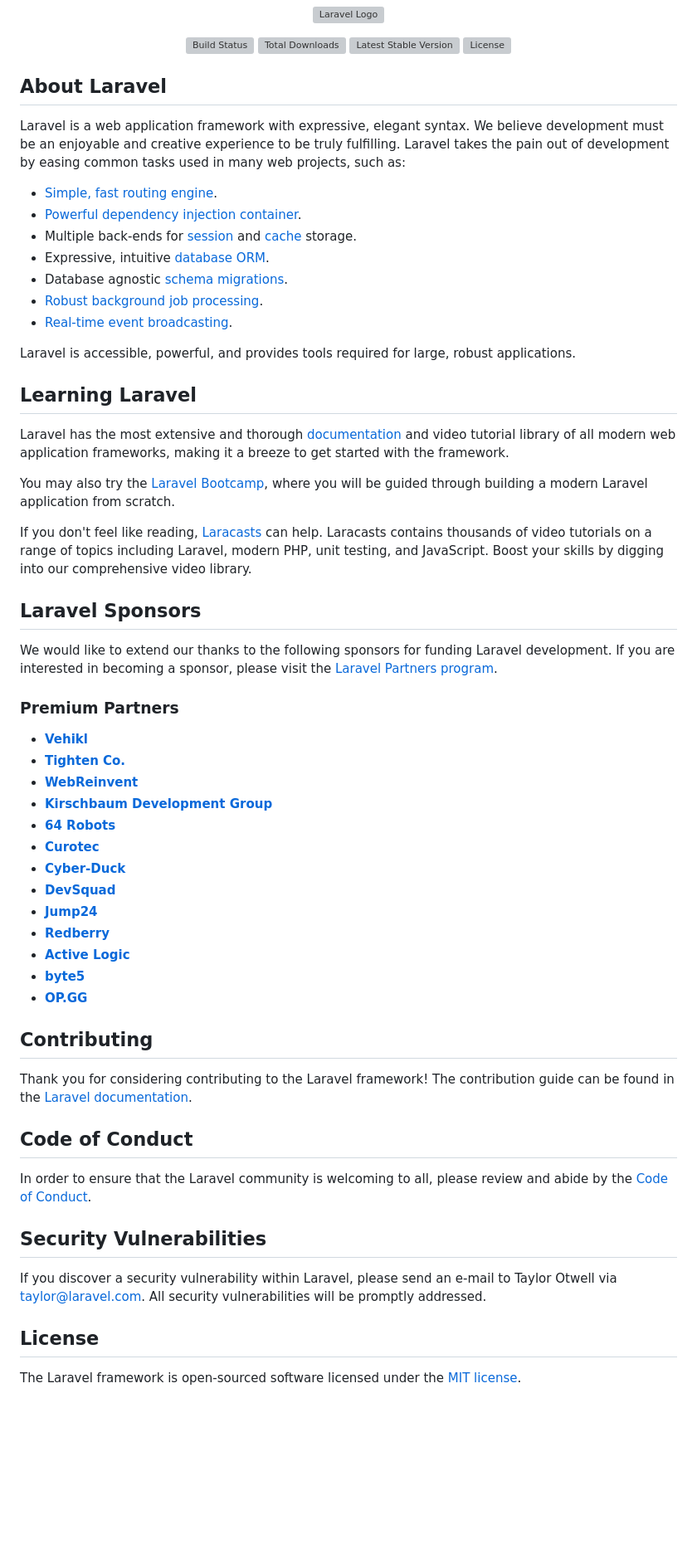
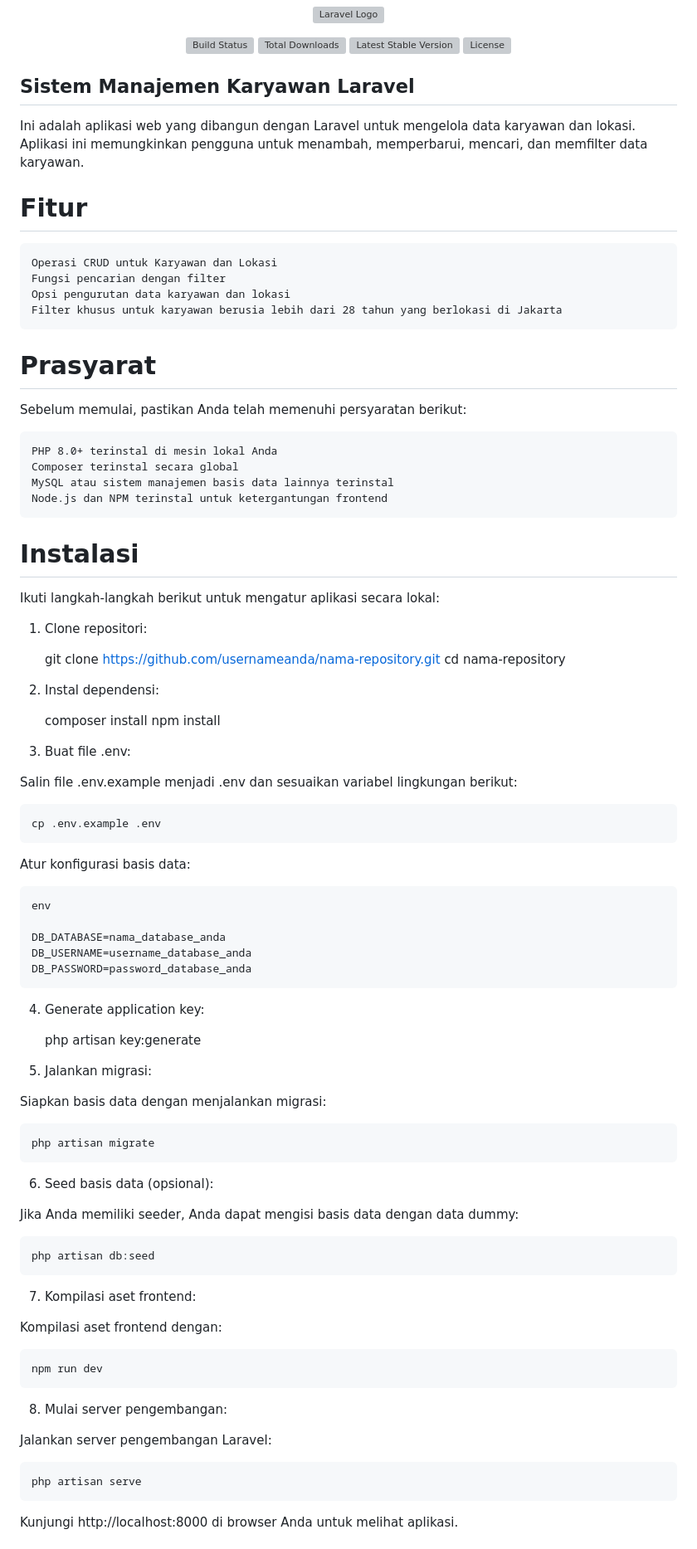
Before and after one commit to Khairurrafa/Test-Intern-Alita, a Markdown page: README.md, the part around the change printed below. Shown: that part at 83% size. Drawn GitHub-style; blank space fills up the shorter version; grey boxes are pictures that could not be loaded.

```diff
--- a/README.md
+++ b/README.md
@@ -7,60 +7,80 @@
 <a href="https://packagist.org/packages/laravel/framework"><img src="https://img.shields.io/packagist/l/laravel/framework" alt="License"></a>
 </p>
 
-## About Laravel
+## Sistem Manajemen Karyawan Laravel
 
-Laravel is a web application framework with expressive, elegant syntax. We believe development must be an enjoyable and creative experience to be truly fulfilling. Laravel takes the pain out of development by easing common tasks used in many web projects, such as:
+Ini adalah aplikasi web yang dibangun dengan Laravel untuk mengelola data karyawan dan lokasi. Aplikasi ini memungkinkan pengguna untuk menambah, memperbarui, mencari, dan memfilter data karyawan.
 
-- [Simple, fast routing engine](https://laravel.com/docs/routing).
-- [Powerful dependency injection container](https://laravel.com/docs/container).
-- Multiple back-ends for [session](https://laravel.com/docs/session) and [cache](https://laravel.com/docs/cache) storage.
-- Expressive, intuitive [database ORM](https://laravel.com/docs/eloquent).
-- Database agnostic [schema migrations](https://laravel.com/docs/migrations).
-- [Robust background job processing](https://laravel.com/docs/queues).
-- [Real-time event broadcasting](https://laravel.com/docs/broadcasting).
+# Fitur
 
-Laravel is accessible, powerful, and provides tools required for large, robust applications.
+    Operasi CRUD untuk Karyawan dan Lokasi
+    Fungsi pencarian dengan filter
+    Opsi pengurutan data karyawan dan lokasi
+    Filter khusus untuk karyawan berusia lebih dari 28 tahun yang berlokasi di Jakarta
 
-## Learning Laravel
+# Prasyarat
 
-Laravel has the most extensive and thorough [documentation](https://laravel.com/docs) and video tutorial library of all modern web application frameworks, making it a breeze to get started with the framework.
+Sebelum memulai, pastikan Anda telah memenuhi persyaratan berikut:
 
-You may also try the [Laravel Bootcamp](https://bootcamp.laravel.com), where you will be guided through building a modern Laravel application from scratch.
+    PHP 8.0+ terinstal di mesin lokal Anda
+    Composer terinstal secara global
+    MySQL atau sistem manajemen basis data lainnya terinstal
+    Node.js dan NPM terinstal untuk ketergantungan frontend
 
-If you don't feel like reading, [Laracasts](https://laracasts.com) can help. Laracasts contains thousands of video tutorials on a range of topics including Laravel, modern PHP, unit testing, and JavaScript. Boost your skills by digging into our comprehensive video library.
+# Instalasi
 
-## Laravel Sponsors
+Ikuti langkah-langkah berikut untuk mengatur aplikasi secara lokal:
+1. Clone repositori:
 
-We would like to extend our thanks to the following sponsors for funding Laravel development. If you are interested in becoming a sponsor, please visit the [Laravel Partners program](https://partners.laravel.com).
+    git clone https://github.com/usernameanda/nama-repository.git
+    cd nama-repository
 
-### Premium Partners
+2. Instal dependensi:
 
-- **[Vehikl](https://vehikl.com/)**
-- **[Tighten Co.](https://tighten.co)**
-- **[WebReinvent](https://webreinvent.com/)**
-- **[Kirschbaum Development Group](https://kirschbaumdevelopment.com)**
-- **[64 Robots](https://64robots.com)**
-- **[Curotec](https://www.curotec.com/services/technologies/laravel/)**
-- **[Cyber-Duck](https://cyber-duck.co.uk)**
-- **[DevSquad](https://devsquad.com/hire-laravel-developers)**
-- **[Jump24](https://jump24.co.uk)**
-- **[Redberry](https://redberry.international/laravel/)**
-- **[Active Logic](https://activelogic.com)**
-- **[byte5](https://byte5.de)**
-- **[OP.GG](https://op.gg)**
+    composer install
+    npm install
 
-## Contributing
+3. Buat file .env:
 
-Thank you for considering contributing to the Laravel framework! The contribution guide can be found in the [Laravel documentation](https://laravel.com/docs/contributions).
+Salin file .env.example menjadi .env dan sesuaikan variabel lingkungan berikut:
 
-## Code of Conduct
+    cp .env.example .env
 
-In order to ensure that the Laravel community is welcoming to all, please review and abide by the [Code of Conduct](https://laravel.com/docs/contributions#code-of-conduct).
+Atur konfigurasi basis data:
 
-## Security Vulnerabilities
+    env
 
-If you discover a security vulnerability within Laravel, please send an e-mail to Taylor Otwell via [taylor@laravel.com](mailto:taylor@laravel.com). All security vulnerabilities will be promptly addressed.
+    DB_DATABASE=nama_database_anda
+    DB_USERNAME=username_database_anda
+    DB_PASSWORD=password_database_anda
 
-## License
+4. Generate application key:
 
-The Laravel framework is open-sourced software licensed under the [MIT license](https://opensource.org/licenses/MIT).
+    php artisan key:generate
+
+6. Jalankan migrasi:
+
+Siapkan basis data dengan menjalankan migrasi:
+
+    php artisan migrate
+
+6. Seed basis data (opsional):
+
+Jika Anda memiliki seeder, Anda dapat mengisi basis data dengan data dummy:
+
+    php artisan db:seed
+
+7. Kompilasi aset frontend:
+
+Kompilasi aset frontend dengan:
+
+    npm run dev
+
+8. Mulai server pengembangan:
+
+Jalankan server pengembangan Laravel:
+
+    php artisan serve
+
+Kunjungi http://localhost:8000 di browser Anda untuk melihat aplikasi.
+
```
Also changed, not shown: other parts of README.md (+48 -0 lines).
